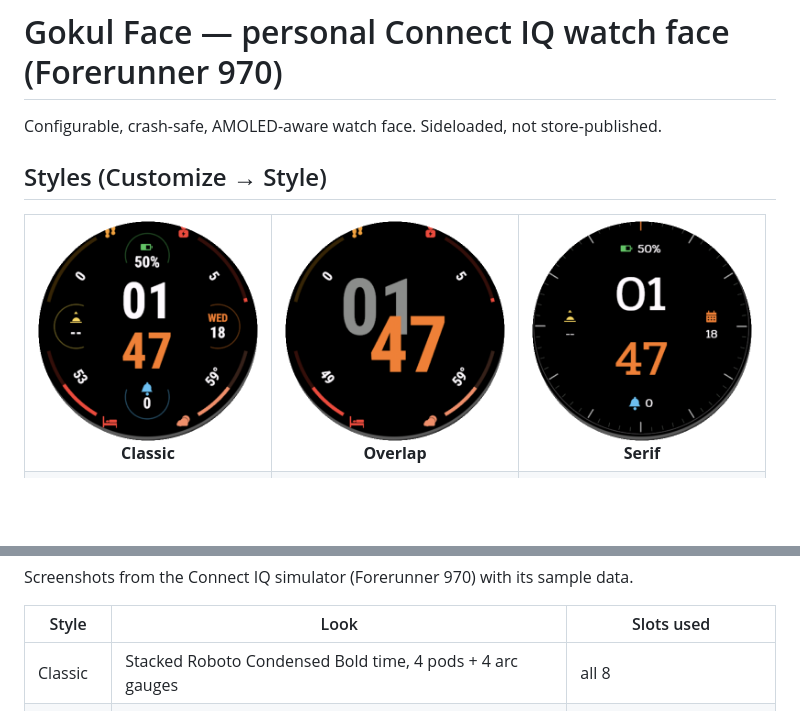
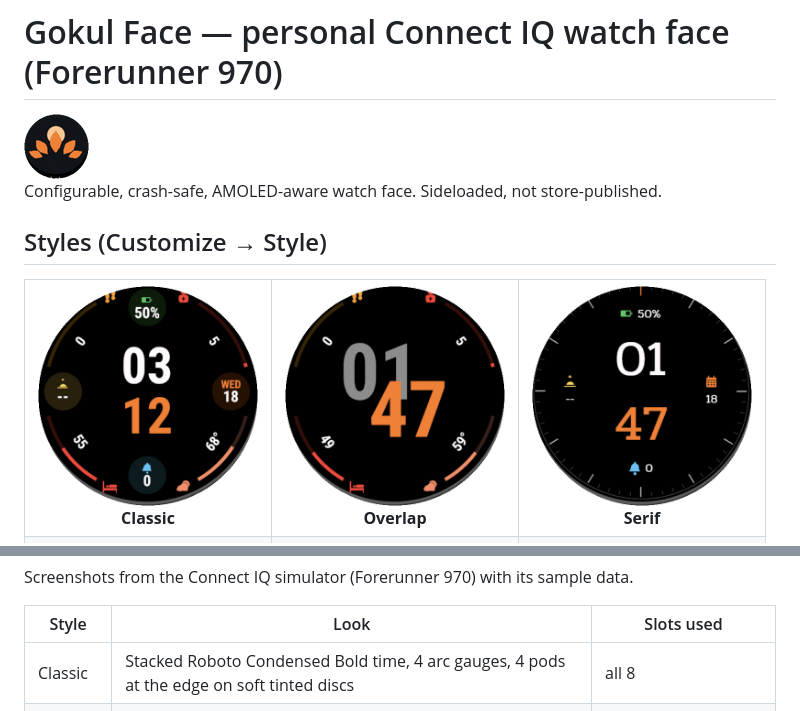
Before and after one commit to gokul-kulkarni/soul-search-watch-face, a Markdown page: README.md, 2 parts joined by grey strips. Rendered like a GitHub page; pictures changed too: docs/screenshots/classic.png, resources/drawables/launcher_icon.png; blank space fills up the shorter version.

Commit message:
feat: Classic edge pods on soft discs, lotus launcher icon
- Classic: the four pods move out to the edge, between the arc gauges,
  each on a soft disc tinted with its field's colour; the old ring
  frames are removed.
- New lotus launcher icon (65x65, the FR970 launcher size).
- README: refreshed Classic screenshot and description, launcher icon.

Co-Authored-By: Claude Opus 5.5 <noreply@anthropic.com>

```diff
--- a/README.md
+++ b/README.md
@@ -1,4 +1,6 @@
 # Gokul Face — personal Connect IQ watch face (Forerunner 970)
+
+<img src="resources/drawables/launcher_icon.png" width="65" alt="Lotus launcher icon">
 
 Configurable, crash-safe, AMOLED-aware watch face. Sideloaded, not store-published.
 
@@ -21,7 +23,7 @@ Screenshots from the Connect IQ simulator (Forerunner 970) with its sample data.
 
 | Style | Look | Slots used |
 |---|---|---|
-| Classic | Stacked Roboto Condensed Bold time, 4 pods + 4 arc gauges | all 8 |
+| Classic | Stacked Roboto Condensed Bold time, 4 arc gauges, 4 pods at the edge on soft tinted discs | all 8 |
 | Overlap | Poster-size digits: dim hours behind, bright minutes in front | the 4 arcs |
 | Serif | Pridi serif numerals on a dial: hairline ring, minute ticks, hour marks | the 4 pods, as text |
 | HUD | Seven-segment time, labelled outlined cells (1 above, 3 below) | the 4 pods |
```
Also changed, not shown: 4 other files.
